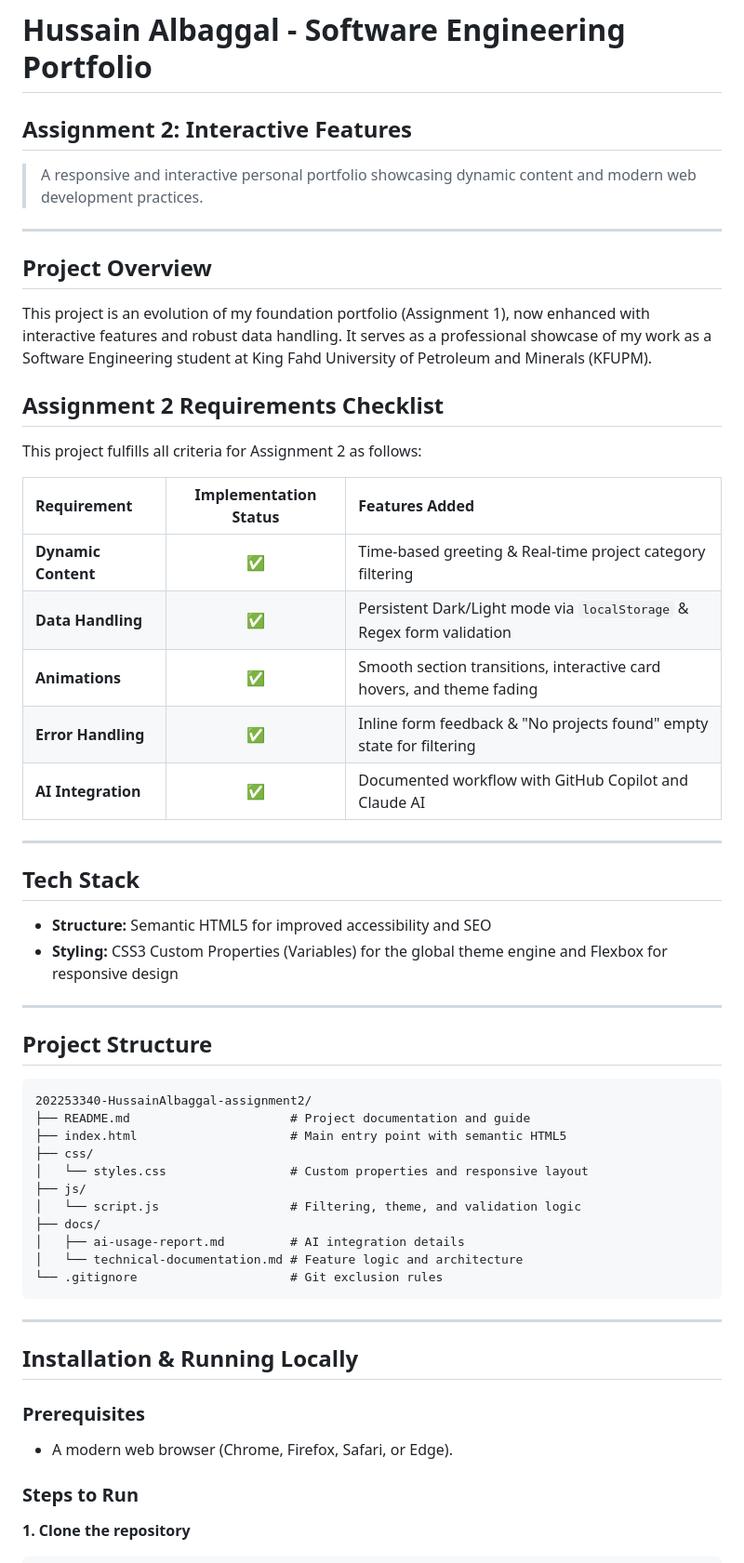
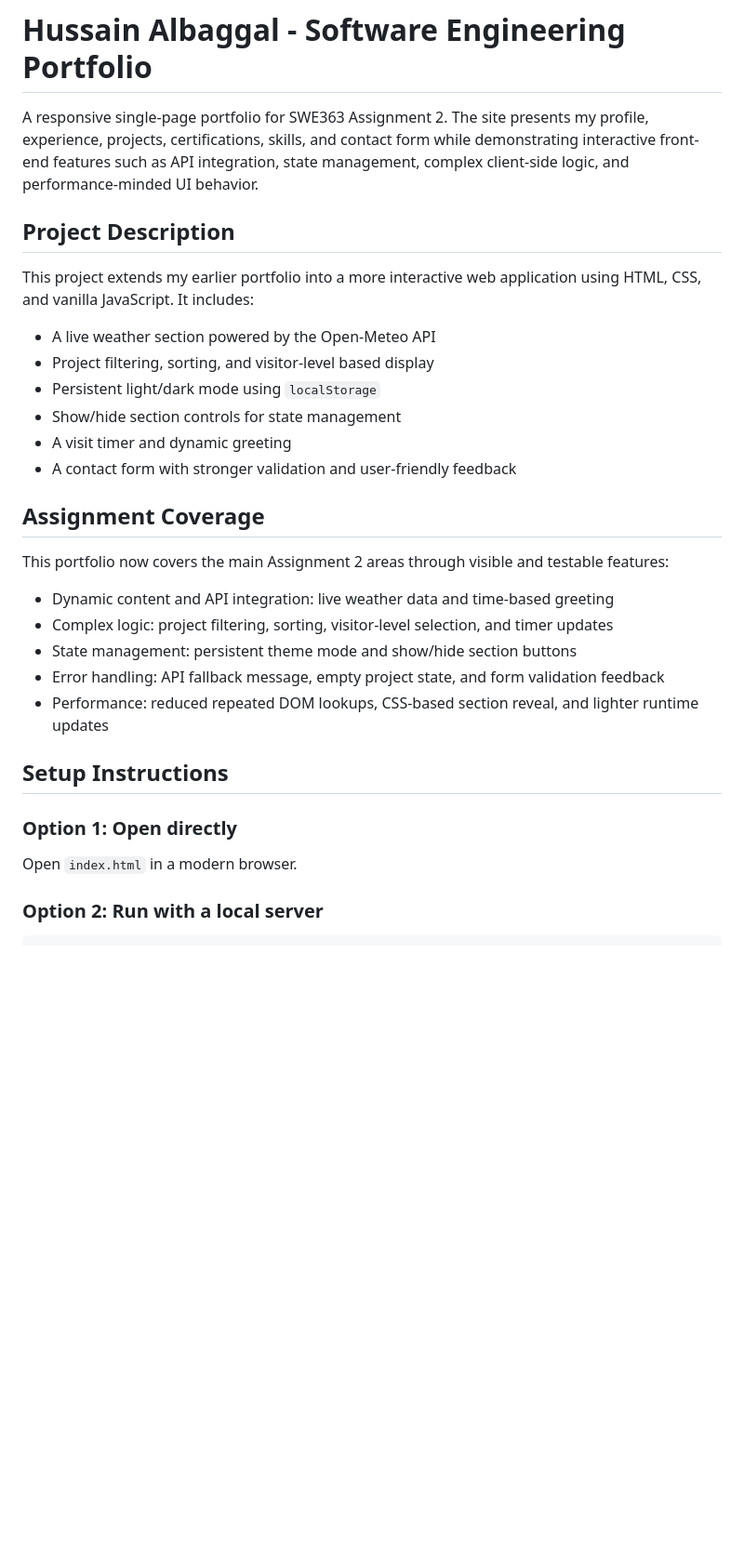
Before and after one commit to Hoosn4/202253340-HussainAlbaqqal-assignment3, a Markdown page: README.md, the part around one of its changes. Shown at 93% size. GitHub-like rendering; blank space fills up the shorter version.

`````diff
--- a/README.md
+++ b/README.md
@@ -1,57 +1,35 @@
 
 # Hussain Albaggal - Software Engineering Portfolio
-## **Assignment 2: Interactive Features**
 
-> A responsive and interactive personal portfolio showcasing dynamic content and modern web development practices.
+A responsive single-page portfolio for SWE363 Assignment 2. The site presents my profile, experience, projects, certifications, skills, and contact form while demonstrating interactive front-end features such as API integration, state management, complex client-side logic, and performance-minded UI behavior.
 
----
+## Project Description
 
-##  Project Overview
-This project is an evolution of my foundation portfolio (Assignment 1), now enhanced with interactive features and robust data handling. It serves as a professional showcase of my work as a Software Engineering student at King Fahd University of Petroleum and Minerals (KFUPM).
+This project extends my earlier portfolio into a more interactive web application using HTML, CSS, and vanilla JavaScript. It includes:
 
-##  Assignment 2 Requirements Checklist
-This project fulfills all criteria for Assignment 2 as follows:
+- A live weather section powered by the Open-Meteo API
+- Project filtering, sorting, and visitor-level based display
+- Persistent light/dark mode using `localStorage`
+- Show/hide section controls for state management
+- A visit timer and dynamic greeting
+- A contact form with stronger validation and user-friendly feedback
 
-| Requirement | Implementation Status | Features Added |
-| :--- | :---: | :--- |
-| **Dynamic Content** | ✅ | Time-based greeting & Real-time project category filtering |
-| **Data Handling** | ✅ | Persistent Dark/Light mode via `localStorage` & Regex form validation |
-| **Animations** | ✅ | Smooth section transitions, interactive card hovers, and theme fading |
-| **Error Handling** | ✅ | Inline form feedback & "No projects found" empty state for filtering |
-| **AI Integration** | ✅ | Documented workflow with GitHub Copilot and Claude AI |
+## Assignment Coverage
 
----
+This portfolio now covers the main Assignment 2 areas through visible and testable features:
 
-##  Tech Stack
-* **Structure:** Semantic HTML5 for improved accessibility and SEO
-* **Styling:** CSS3 Custom Properties (Variables) for the global theme engine and Flexbox for responsive design
----
+- Dynamic content and API integration: live weather data and time-based greeting
+- Complex logic: project filtering, sorting, visitor-level selection, and timer updates
+- State management: persistent theme mode and show/hide section buttons
+- Error handling: API fallback message, empty project state, and form validation feedback
+- Performance: reduced repeated DOM lookups, CSS-based section reveal, and lighter runtime updates
 
-##  Project Structure
-```text
-202253340-HussainAlbaggal-assignment2/
-├── README.md                      # Project documentation and guide
-├── index.html                     # Main entry point with semantic HTML5
-├── css/
-│   └── styles.css                 # Custom properties and responsive layout
-├── js/
-│   └── script.js                  # Filtering, theme, and validation logic
-├── docs/
-│   ├── ai-usage-report.md         # AI integration details
-│   └── technical-documentation.md # Feature logic and architecture
-└── .gitignore                     # Git exclusion rules
-````
+## Setup Instructions
 
------
+### Option 1: Open directly
 
-##  Installation & Running Locally
+Open `index.html` in a modern browser.
 
-### Prerequisites
-
-  * A modern web browser (Chrome, Firefox, Safari, or Edge).
-
-### Steps to Run
-
-**1. Clone the repository**
+### Option 2: Run with a local server
 
 ```bash
`````
Also changed, not shown: other parts of README.md (+36 -43 lines).
